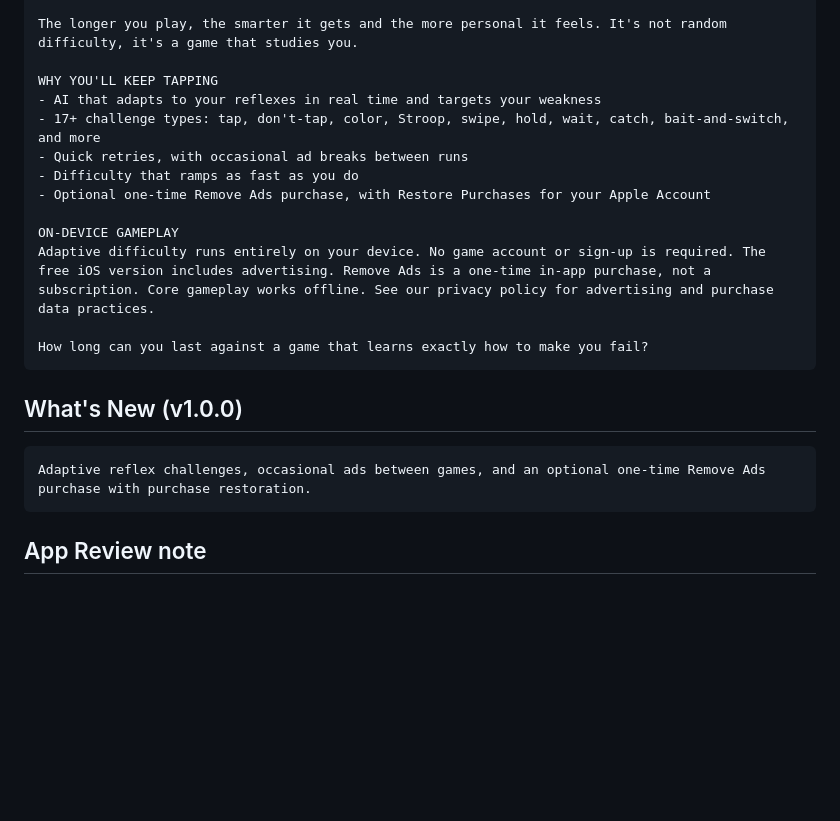
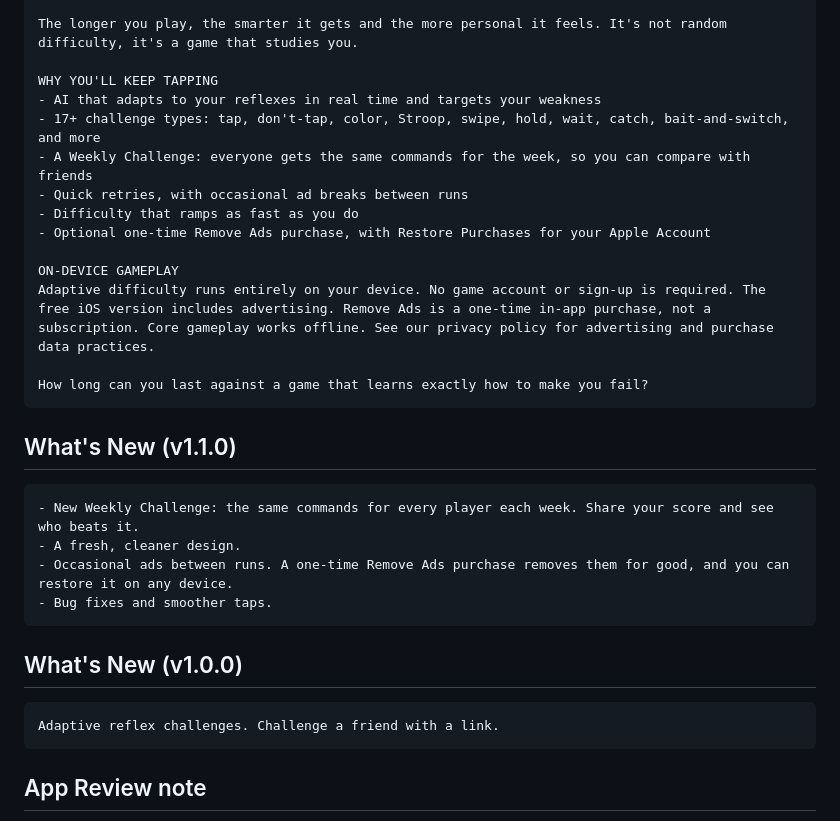
Before and after one commit to coreman27/tapthat, a Markdown page: STORE_LISTING.md, the part around the change. GitHub-like rendering; blank space fills up the shorter version.

Commit message:
Update store listing copy for v1.1
Co-Authored-By: Claude Sonnet 5.5 <noreply@anthropic.com>

````diff
--- a/STORE_LISTING.md
+++ b/STORE_LISTING.md
@@ -38,6 +38,7 @@ The longer you play, the smarter it gets and the more personal it feels. It's no
 WHY YOU'LL KEEP TAPPING
 - AI that adapts to your reflexes in real time and targets your weakness
 - 17+ challenge types: tap, don't-tap, color, Stroop, swipe, hold, wait, catch, bait-and-switch, and more
+- A Weekly Challenge: everyone gets the same commands for the week, so you can compare with friends
 - Quick retries, with occasional ad breaks between runs
 - Difficulty that ramps as fast as you do
 - Optional one-time Remove Ads purchase, with Restore Purchases for your Apple Account
@@ -48,9 +49,17 @@ Adaptive difficulty runs entirely on your device. No game account or sign-up is
 How long can you last against a game that learns exactly how to make you fail?
 ```
 
+## What's New (v1.1.0)
+```
+- New Weekly Challenge: the same commands for every player each week. Share your score and see who beats it.
+- A fresh, cleaner design.
+- Occasional ads between runs. A one-time Remove Ads purchase removes them for good, and you can restore it on any device.
+- Bug fixes and smoother taps.
+```
+
 ## What's New (v1.0.0)
 ```
-Adaptive reflex challenges, occasional ads between games, and an optional one-time Remove Ads purchase with purchase restoration.
+Adaptive reflex challenges. Challenge a friend with a link.
 ```
 
 ## App Review note
````
